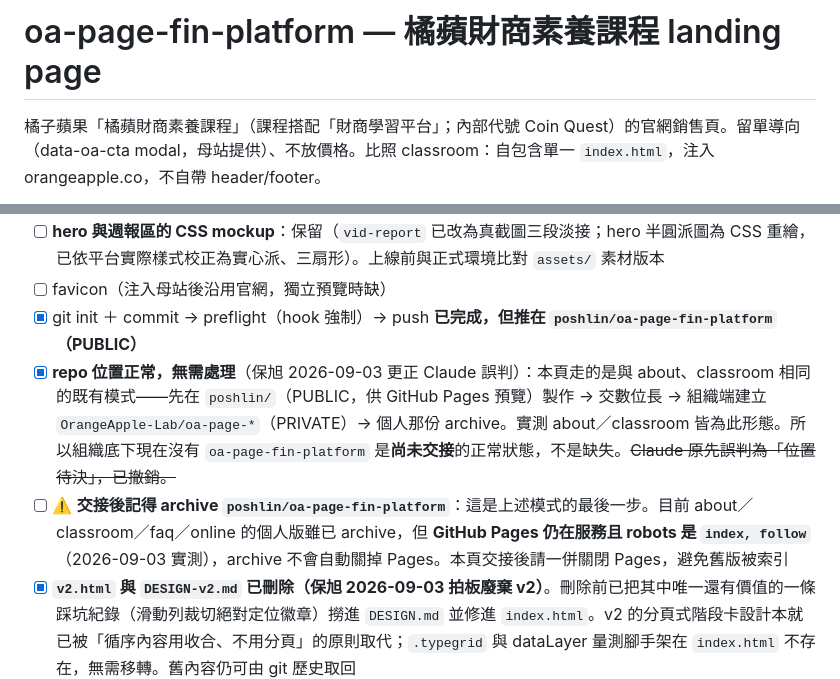
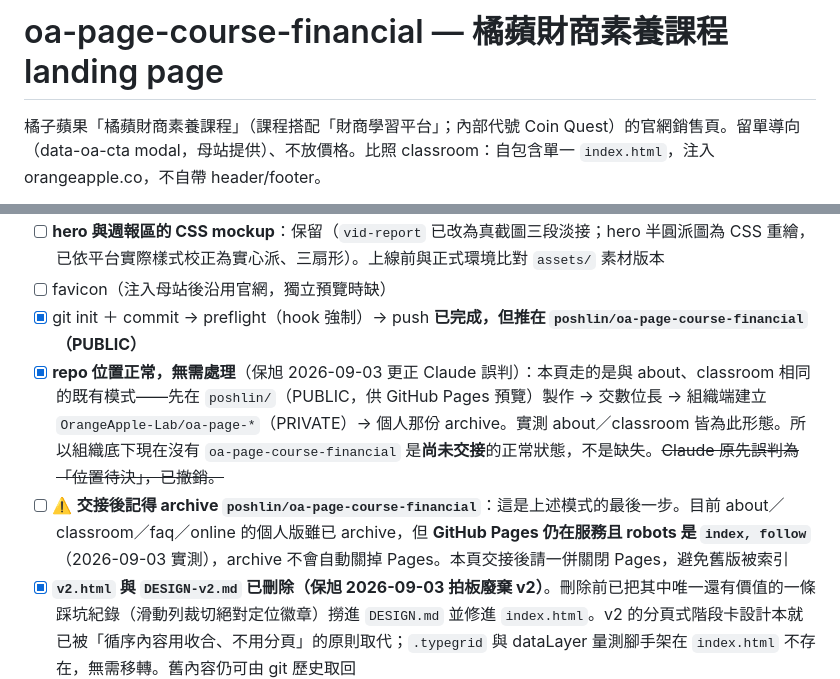
Before and after one commit to poshlin/oa-page-course-financial, a Markdown page: README.md, 2 parts joined by grey strips. Rendered like a GitHub page.

Commit message:
docs: repo 更名為 oa-page-course-financial，同步 README 與 CLAUDE.md
原名 oa-page-fin-platform 沿用自專案早期的「平台」定位。
2026-08-12 已拍板改為「雙師課程＋平台」，本頁賣的是課程
（H1／title／Course.name 皆為「橘蘋財商素養課程」），舊名與內容不符。

命名對齊 oa-page-course-math（2026-08-14 建立，比本 repo 晚兩天，
是目前最新的寫法）與正式站路徑 /courses/financial/。

在數位長建立公司端 repo 之前更名，成本最低——一旦接上 Cloudflare
再改名就要請他重接部署。

repo 說明也一併更新：
  舊「橘子蘋果財商學習平台 landing page（審閱預覽版）」
  新「橘蘋財商素養課程 landing page → orangeapple.co/courses/financial/」
舊的說明兩個詞都已過期：這不是平台頁，也不再是預覽版。

🔴 舊預覽網址 poshlin.github.io/oa-page-fin-platform/ 已 404、不轉址；
新網址為 poshlin.github.io/oa-page-course-financial/。

README 第 81 行記錄「當時資產 URL 指向哪裡」的舊網址刻意保留原值，
那是歷史紀錄、不是還要用的路徑。

Co-Authored-By: Claude Opus 5 <noreply@anthropic.com>

```diff
--- a/README.md
+++ b/README.md
@@ -1,4 +1,4 @@
-# oa-page-fin-platform — 橘蘋財商素養課程 landing page
+# oa-page-course-financial — 橘蘋財商素養課程 landing page
 
 橘子蘋果「橘蘋財商素養課程」（課程搭配「財商學習平台」；內部代號 Coin Quest）的官網銷售頁。留單導向（data-oa-cta modal，母站提供）、不放價格。比照 classroom：自包含單一 `index.html`，注入 orangeapple.co，不自帶 header/footer。
 
@@ -92,9 +92,9 @@
   - **營隊素材已到齊**：營隊已拍完但**沒有平板畫面**，已改由同仁的孩子在家中補拍，即目前頁面上的 `photo-home`／`photo-story`／`photo-quiz`／`photo-fit` 四張。🔴 因此拍攝計畫 `~/Documents/oa-coin-quest/video/08_營隊實拍計畫.md` 與組員版指示已結案，勿再據其索取素材
 - [ ] **hero 與週報區的 CSS mockup**：保留（`vid-report` 已改為真截圖三段淡接；hero 半圓派圖為 CSS 重繪，已依平台實際樣式校正為實心派、三扇形）。上線前與正式環境比對 `assets/` 素材版本
 - [ ] favicon（注入母站後沿用官網，獨立預覽時缺）
-- [x] git init ＋ commit → preflight（hook 強制）→ push **已完成，但推在 `poshlin/oa-page-fin-platform`（PUBLIC）**
-- [x] **repo 位置正常，無需處理**（保旭 2026-09-03 更正 Claude 誤判）：本頁走的是與 about、classroom 相同的既有模式——先在 `poshlin/`（PUBLIC，供 GitHub Pages 預覽）製作 → 交數位長 → 組織端建立 `OrangeApple-Lab/oa-page-*`（PRIVATE）→ 個人那份 archive。實測 about／classroom 皆為此形態。所以組織底下現在沒有 `oa-page-fin-platform` 是**尚未交接**的正常狀態，不是缺失。~~Claude 原先誤判為「位置待決」，已撤銷。~~
-- [ ] ⚠️ **交接後記得 archive `poshlin/oa-page-fin-platform`**：這是上述模式的最後一步。目前 about／classroom／faq／online 的個人版雖已 archive，但 **GitHub Pages 仍在服務且 robots 是 `index, follow`**（2026-09-03 實測），archive 不會自動關掉 Pages。本頁交接後請一併關閉 Pages，避免舊版被索引
+- [x] git init ＋ commit → preflight（hook 強制）→ push **已完成，但推在 `poshlin/oa-page-course-financial`（PUBLIC）**
+- [x] **repo 位置正常，無需處理**（保旭 2026-09-03 更正 Claude 誤判）：本頁走的是與 about、classroom 相同的既有模式——先在 `poshlin/`（PUBLIC，供 GitHub Pages 預覽）製作 → 交數位長 → 組織端建立 `OrangeApple-Lab/oa-page-*`（PRIVATE）→ 個人那份 archive。實測 about／classroom 皆為此形態。所以組織底下現在沒有 `oa-page-course-financial` 是**尚未交接**的正常狀態，不是缺失。~~Claude 原先誤判為「位置待決」，已撤銷。~~
+- [ ] ⚠️ **交接後記得 archive `poshlin/oa-page-course-financial`**：這是上述模式的最後一步。目前 about／classroom／faq／online 的個人版雖已 archive，但 **GitHub Pages 仍在服務且 robots 是 `index, follow`**（2026-09-03 實測），archive 不會自動關掉 Pages。本頁交接後請一併關閉 Pages，避免舊版被索引
 - [x] **`v2.html` 與 `DESIGN-v2.md` 已刪除（保旭 2026-09-03 拍板廢棄 v2）**。刪除前已把其中唯一還有價值的一條踩坑紀錄（滑動列裁切絕對定位徽章）撈進 `DESIGN.md` 並修進 `index.html`。v2 的分頁式階段卡設計本就已被「循序內容用收合、不用分頁」的原則取代；`.typegrid` 與 dataLayer 量測腳手架在 `index.html` 不存在，無需移轉。舊內容仍可由 git 歷史取回
 - [ ] 上線日更新 schema `dateModified`
 
```
Also changed, not shown: CLAUDE.md (+3 -1 lines).
